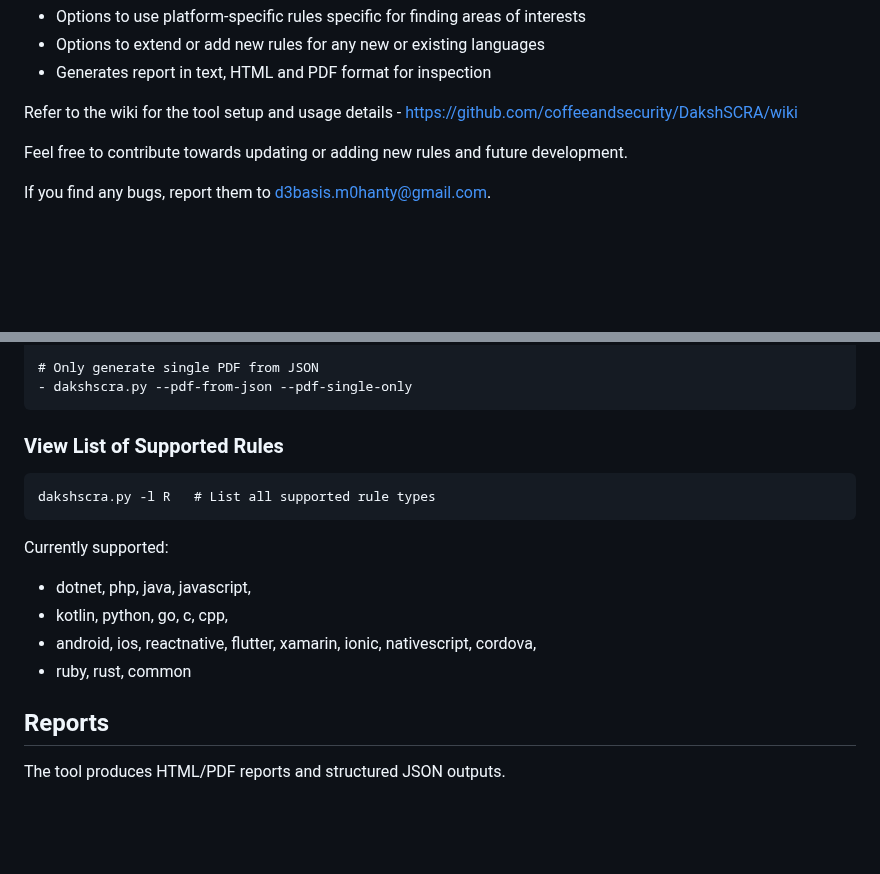
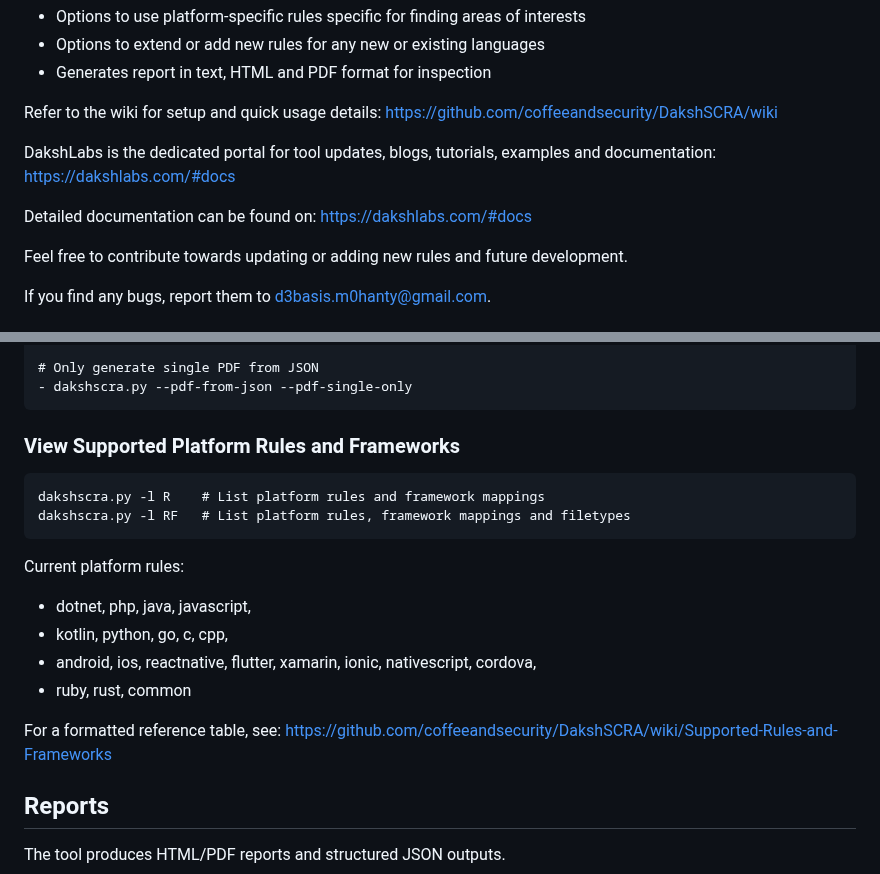
Before and after one commit to coffeeandsecurity/DakshSCRA, a Markdown page: README.md, 2 parts joined by grey strips. GitHub-like rendering; blank space fills up the shorter version.

````diff
--- a/README.md
+++ b/README.md
@@ -41,7 +41,14 @@ Additionally, the tool offers the following functionalities:
 - Options to extend or add new rules for any new or existing languages
 - Generates report in text, HTML and PDF format for inspection
 
-Refer to the wiki for the tool setup and usage details - [https://github.com/coffeeandsecurity/DakshSCRA/wiki](https://github.com/coffeeandsecurity/DakshSCRA/wiki)
+Refer to the wiki for setup and quick usage details:
+[https://github.com/coffeeandsecurity/DakshSCRA/wiki](https://github.com/coffeeandsecurity/DakshSCRA/wiki)
+
+DakshLabs is the dedicated portal for tool updates, blogs, tutorials, examples and documentation:
+[https://dakshlabs.com/#docs](https://dakshlabs.com/#docs)
+
+Detailed documentation can be found on:
+[https://dakshlabs.com/#docs](https://dakshlabs.com/#docs)
 
 Feel free to contribute towards updating or adding new rules and future development.
 
@@ -265,18 +315,22 @@ options:
 - dakshscra.py --pdf-from-json --pdf-single-only
 ```
 
-### View List of Supported Rules
+### View Supported Platform Rules and Frameworks
 
 ```
-dakshscra.py -l R   # List all supported rule types
+dakshscra.py -l R    # List platform rules and framework mappings
+dakshscra.py -l RF   # List platform rules, framework mappings and filetypes
 ```
 
-Currently supported:
+Current platform rules:
 
 - dotnet, php, java, javascript,
 - kotlin, python, go, c, cpp,
 - android, ios, reactnative, flutter, xamarin, ionic, nativescript, cordova,
 - ruby, rust, common
+
+For a formatted reference table, see:
+[https://github.com/coffeeandsecurity/DakshSCRA/wiki/Supported-Rules-and-Frameworks](https://github.com/coffeeandsecurity/DakshSCRA/wiki/Supported-Rules-and-Frameworks)
 
 
 
````
Also changed, not shown: other parts of README.md (+46 -3 lines).
